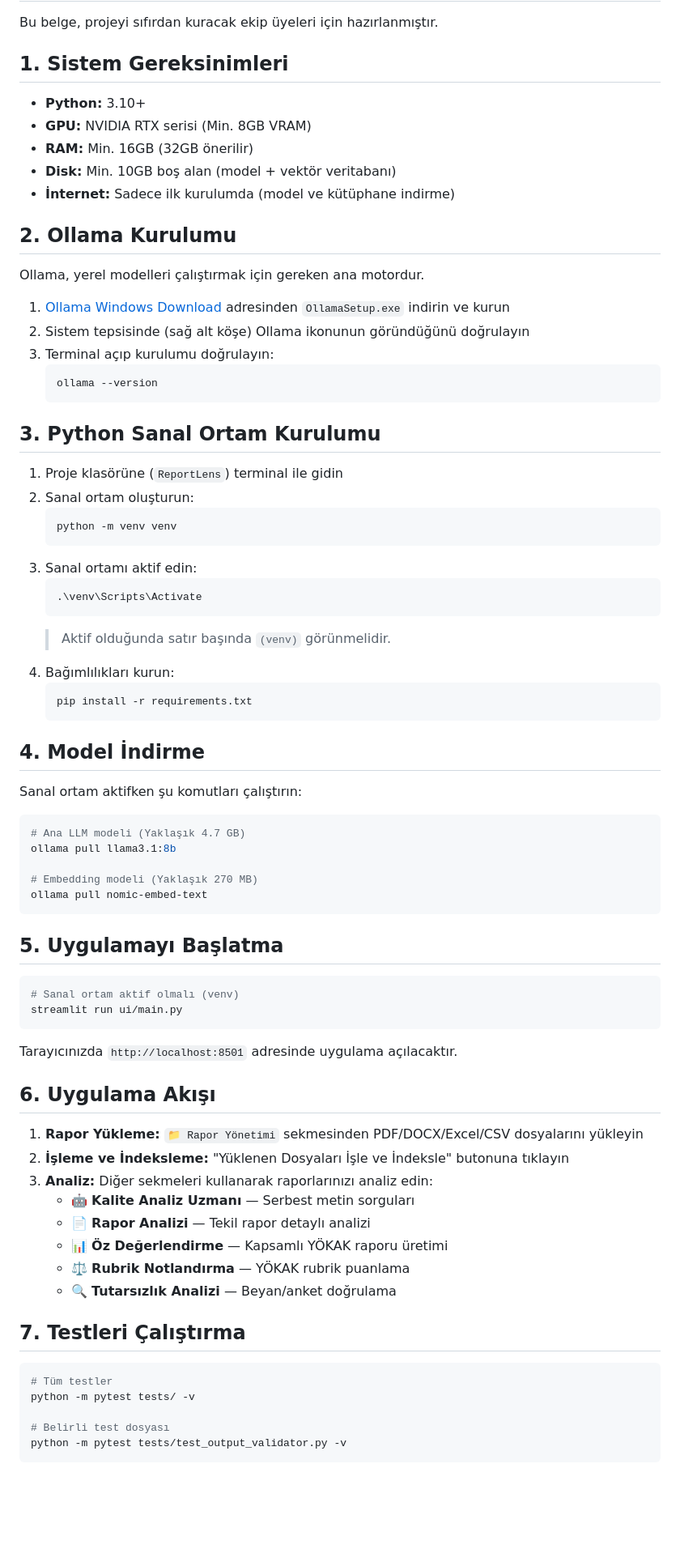
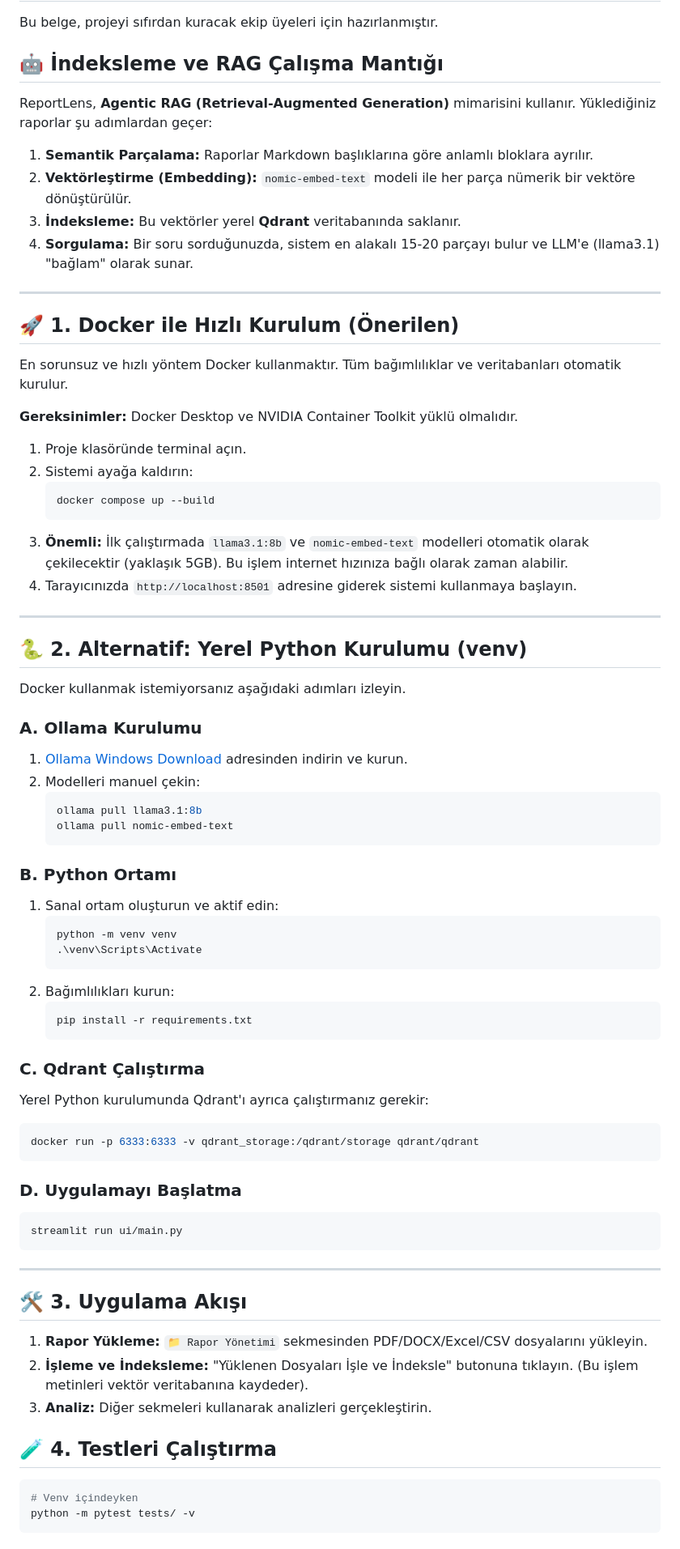
Before and after one commit to thaldore/ReportLens, a Markdown page: SETUP.md, the part around one of its changes. Shown at 81% size. Rendered like a GitHub page; blank space fills up the shorter version.

Commit message:
Setup markdown dosyası güncellendi buraya docker ile kurma eklendi

````diff
--- a/SETUP.md
+++ b/SETUP.md
@@ -2,80 +2,78 @@
 
 Bu belge, projeyi sıfırdan kuracak ekip üyeleri için hazırlanmıştır.
 
-## 1. Sistem Gereksinimleri
-- **Python:** 3.10+
-- **GPU:** NVIDIA RTX serisi (Min. 8GB VRAM)
-- **RAM:** Min. 16GB (32GB önerilir)
-- **Disk:** Min. 10GB boş alan (model + vektör veritabanı)
-- **İnternet:** Sadece ilk kurulumda (model ve kütüphane indirme)
+## 🤖 İndeksleme ve RAG Çalışma Mantığı
 
-## 2. Ollama Kurulumu
+ReportLens, **Agentic RAG (Retrieval-Augmented Generation)** mimarisini kullanır. Yüklediğiniz raporlar şu adımlardan geçer:
+1.  **Semantik Parçalama:** Raporlar Markdown başlıklarına göre anlamlı bloklara ayrılır.
+2.  **Vektörleştirme (Embedding):** `nomic-embed-text` modeli ile her parça nümerik bir vektöre dönüştürülür.
+3.  **İndeksleme:** Bu vektörler yerel **Qdrant** veritabanında saklanır.
+4.  **Sorgulama:** Bir soru sorduğunuzda, sistem en alakalı 15-20 parçayı bulur ve LLM'e (llama3.1) "bağlam" olarak sunar.
 
-Ollama, yerel modelleri çalıştırmak için gereken ana motordur.
+---
 
-1. [Ollama Windows Download](https://ollama.com/download/windows) adresinden `OllamaSetup.exe` indirin ve kurun
-2. Sistem tepsisinde (sağ alt köşe) Ollama ikonunun göründüğünü doğrulayın
-3. Terminal açıp kurulumu doğrulayın:
+## 🚀 1. Docker ile Hızlı Kurulum (Önerilen)
+
+En sorunsuz ve hızlı yöntem Docker kullanmaktır. Tüm bağımlılıklar ve veritabanları otomatik kurulur.
+
+**Gereksinimler:** Docker Desktop ve NVIDIA Container Toolkit yüklü olmalıdır.
+
+1.  Proje klasöründe terminal açın.
+2.  Sistemi ayağa kaldırın:
+    ```bash
+    docker compose up --build
+    ```
+3.  **Önemli:** İlk çalıştırmada `llama3.1:8b` ve `nomic-embed-text` modelleri otomatik olarak çekilecektir (yaklaşık 5GB). Bu işlem internet hızınıza bağlı olarak zaman alabilir.
+4.  Tarayıcınızda `http://localhost:8501` adresine giderek sistemi kullanmaya başlayın.
+
+---
+
+## 🐍 2. Alternatif: Yerel Python Kurulumu (venv)
+
+Docker kullanmak istemiyorsanız aşağıdaki adımları izleyin.
+
+### A. Ollama Kurulumu
+1. [Ollama Windows Download](https://ollama.com/download/windows) adresinden indirin ve kurun.
+2. Modelleri manuel çekin:
    ```powershell
-   ollama --version
+   ollama pull llama3.1:8b
+   ollama pull nomic-embed-text
    ```
 
-## 3. Python Sanal Ortam Kurulumu
-
-1. Proje klasörüne (`ReportLens`) terminal ile gidin
-2. Sanal ortam oluşturun:
+### B. Python Ortamı
+1. Sanal ortam oluşturun ve aktif edin:
    ```powershell
    python -m venv venv
-   ```
-3. Sanal ortamı aktif edin:
-   ```powershell
    .\venv\Scripts\Activate
    ```
-   > Aktif olduğunda satır başında `(venv)` görünmelidir.
-4. Bağımlılıkları kurun:
+2. Bağımlılıkları kurun:
    ```powershell
    pip install -r requirements.txt
    ```
 
-## 4. Model İndirme
-
-Sanal ortam aktifken şu komutları çalıştırın:
-
-```powershell
-# Ana LLM modeli (Yaklaşık 4.7 GB)
-ollama pull llama3.1:8b
-
-# Embedding modeli (Yaklaşık 270 MB)
-ollama pull nomic-embed-text
+### C. Qdrant Çalıştırma
+Yerel Python kurulumunda Qdrant'ı ayrıca çalıştırmanız gerekir:
+```bash
+docker run -p 6333:6333 -v qdrant_storage:/qdrant/storage qdrant/qdrant
 ```
 
-## 5. Uygulamayı Başlatma
-
+### D. Uygulamayı Başlatma
 ```powershell
-# Sanal ortam aktif olmalı (venv)
 streamlit run ui/main.py
 ```
 
-Tarayıcınızda `http://localhost:8501` adresinde uygulama açılacaktır.
+---
 
-## 6. Uygulama Akışı
+## 🛠️ 3. Uygulama Akışı
 
-1. **Rapor Yükleme:** `📁 Rapor Yönetimi` sekmesinden PDF/DOCX/Excel/CSV dosyalarını yükleyin
-2. **İşleme ve İndeksleme:** "Yüklenen Dosyaları İşle ve İndeksle" butonuna tıklayın
-3. **Analiz:** Diğer sekmeleri kullanarak raporlarınızı analiz edin:
-   - 🤖 **Kalite Analiz Uzmanı** — Serbest metin sorguları
-   - 📄 **Rapor Analizi** — Tekil rapor detaylı analizi
-   - 📊 **Öz Değerlendirme** — Kapsamlı YÖKAK raporu üretimi
-   - ⚖️ **Rubrik Notlandırma** — YÖKAK rubrik puanlama
-   - 🔍 **Tutarsızlık Analizi** — Beyan/anket doğrulama
+1. **Rapor Yükleme:** `📁 Rapor Yönetimi` sekmesinden PDF/DOCX/Excel/CSV dosyalarını yükleyin.
+2. **İşleme ve İndeksleme:** "Yüklenen Dosyaları İşle ve İndeksle" butonuna tıklayın. (Bu işlem metinleri vektör veritabanına kaydeder).
+3. **Analiz:** Diğer sekmeleri kullanarak analizleri gerçekleştirin.
 
-## 7. Testleri Çalıştırma
+## 🧪 4. Testleri Çalıştırma
 
 ```powershell
-# Tüm testler
+# Venv içindeyken
 python -m pytest tests/ -v
-
-# Belirli test dosyası
-python -m pytest tests/test_output_validator.py -v
 ```
 
````
Also changed, not shown: other parts of SETUP.md (+7 -12 lines).
